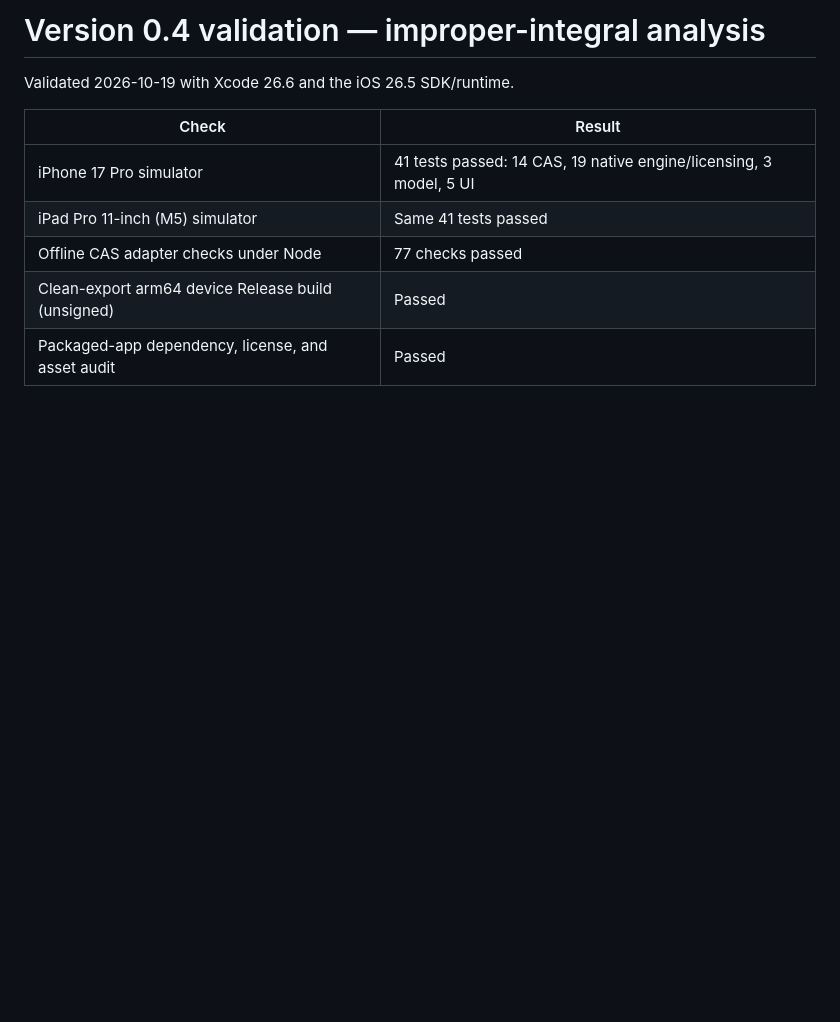
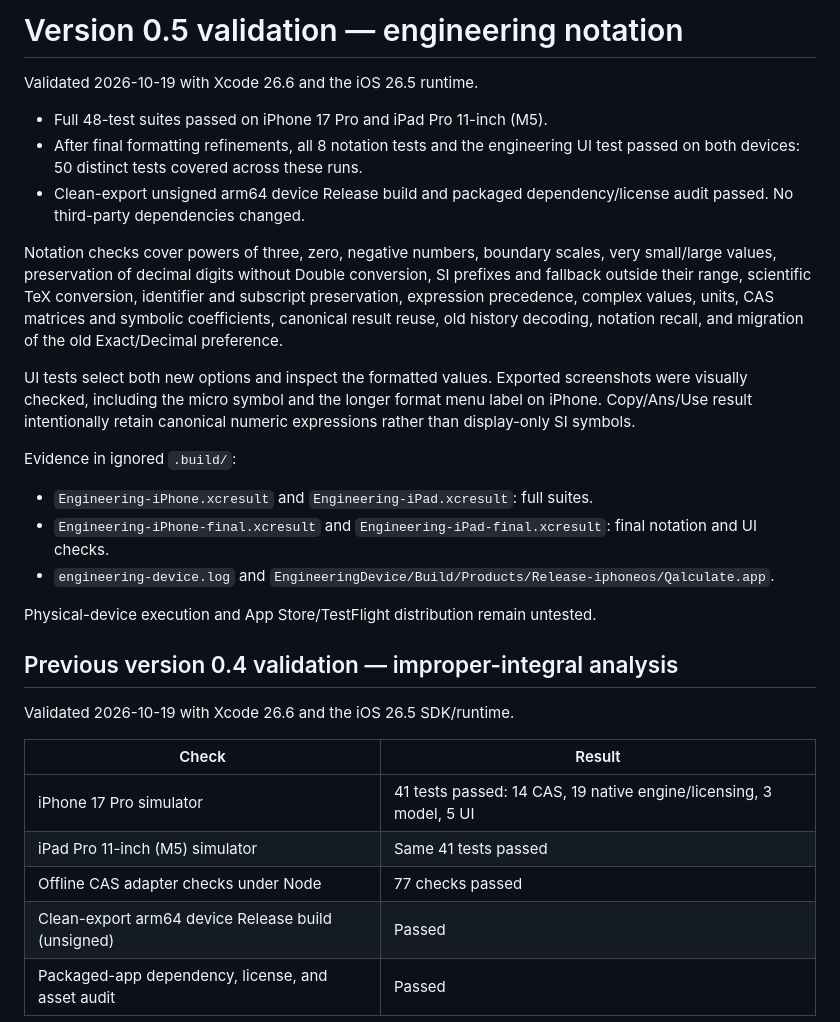
Before and after one commit to boonmam/clockwork-calc, a Markdown page: VALIDATION.md, the part around the change. GitHub-like rendering; blank space fills up the shorter version.

```diff
--- a/VALIDATION.md
+++ b/VALIDATION.md
@@ -1,4 +1,35 @@
-# Version 0.4 validation — improper-integral analysis
+# Version 0.5 validation — engineering notation
+
+Validated 2026-10-19 with Xcode 26.6 and the iOS 26.5 runtime.
+
+- Full 48-test suites passed on iPhone 17 Pro and iPad Pro 11-inch (M5).
+- After final formatting refinements, all 8 notation tests and the engineering
+  UI test passed on both devices: 50 distinct tests covered across these runs.
+- Clean-export unsigned arm64 device Release build and packaged dependency/license
+  audit passed. No third-party dependencies changed.
+
+Notation checks cover powers of three, zero, negative numbers, boundary scales,
+very small/large values, preservation of decimal digits without Double conversion,
+SI prefixes and fallback outside their range, scientific TeX conversion, identifier
+and subscript preservation, expression precedence, complex values, units, CAS
+matrices and symbolic coefficients, canonical result reuse, old history decoding,
+notation recall, and migration of the old Exact/Decimal preference.
+
+UI tests select both new options and inspect the formatted values. Exported
+screenshots were visually checked, including the micro symbol and the longer
+format menu label on iPhone. Copy/Ans/Use result intentionally retain canonical
+numeric expressions rather than display-only SI symbols.
+
+Evidence in ignored `.build/`:
+
+- `Engineering-iPhone.xcresult` and `Engineering-iPad.xcresult`: full suites.
+- `Engineering-iPhone-final.xcresult` and `Engineering-iPad-final.xcresult`:
+  final notation and UI checks.
+- `engineering-device.log` and `EngineeringDevice/Build/Products/Release-iphoneos/Qalculate.app`.
+
+Physical-device execution and App Store/TestFlight distribution remain untested.
+
+## Previous version 0.4 validation — improper-integral analysis
 
 Validated 2026-10-19 with Xcode 26.6 and the iOS 26.5 SDK/runtime.
 
```
Also changed, not shown: README.md (+28 -0 lines), THIRD_PARTY.md (+5 -2 lines), Screenshots/ipad-engineering.png (added), Screenshots/iphone-engineering.png (added), 8 other files.
